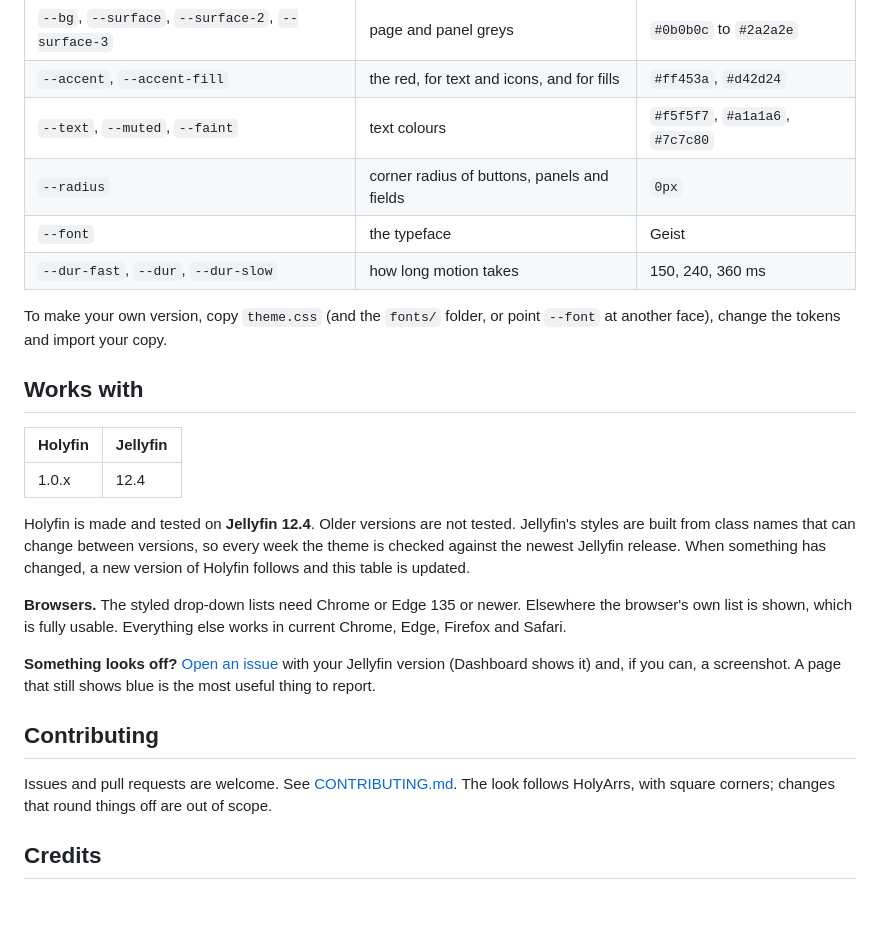
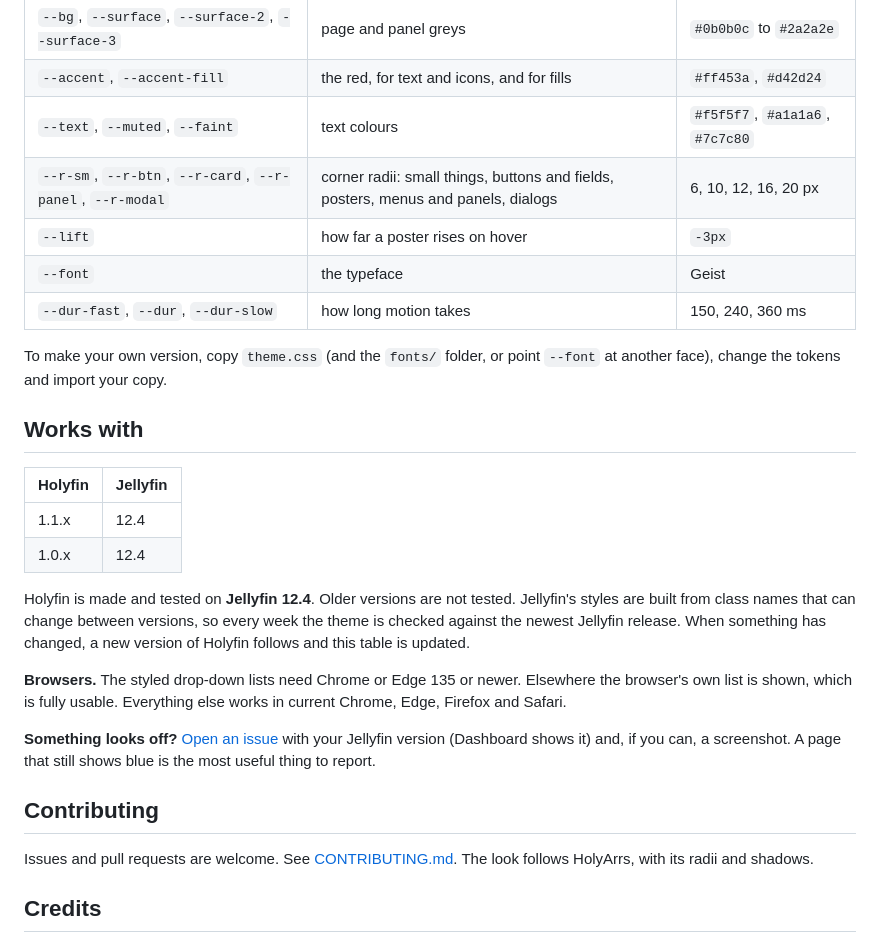
Before and after one commit to roffaboy/holyfin, a Markdown page: README.md, the part around one of its changes. Drawn GitHub-style; blank space fills up the shorter version.

```diff
--- a/README.md
+++ b/README.md
@@ -72,7 +75,8 @@ Everything below the first section of `theme.css` reads from the tokens at the t
 | `--bg`, `--surface`, `--surface-2`, `--surface-3` | page and panel greys | `#0b0b0c` to `#2a2a2e` |
 | `--accent`, `--accent-fill` | the red, for text and icons, and for fills | `#ff453a`, `#d42d24` |
 | `--text`, `--muted`, `--faint` | text colours | `#f5f5f7`, `#a1a1a6`, `#7c7c80` |
-| `--radius` | corner radius of buttons, panels and fields | `0px` |
+| `--r-sm`, `--r-btn`, `--r-card`, `--r-panel`, `--r-modal` | corner radii: small things, buttons and fields, posters, menus and panels, dialogs | 6, 10, 12, 16, 20 px |
+| `--lift` | how far a poster rises on hover | `-3px` |
 | `--font` | the typeface | Geist |
 | `--dur-fast`, `--dur`, `--dur-slow` | how long motion takes | 150, 240, 360 ms |
 
@@ -83,6 +87,7 @@ face), change the tokens and import your copy.
 
 | Holyfin | Jellyfin |
 | ------- | -------- |
+| 1.1.x   | 12.4     |
 | 1.0.x   | 12.4     |
 
 Holyfin is made and tested on **Jellyfin 12.4**. Older versions are not tested. Jellyfin's styles
@@ -101,7 +106,7 @@ is the most useful thing to report.
 ## Contributing
 
 Issues and pull requests are welcome. See [CONTRIBUTING.md](CONTRIBUTING.md). The look follows
-HolyArrs, with square corners; changes that round things off are out of scope.
+HolyArrs, with its radii and shadows.
 
 ## Credits
 
```
Also changed, not shown: other parts of README.md (+10 -7 lines), CONTRIBUTING.md (+5 -4 lines), docs/screenshots/overview.jpg, docs/social-preview.png, 3 other files.
